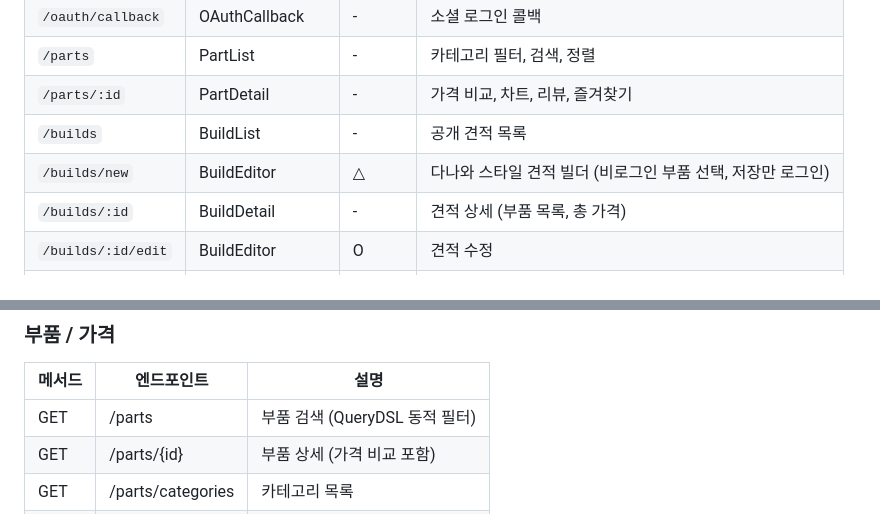
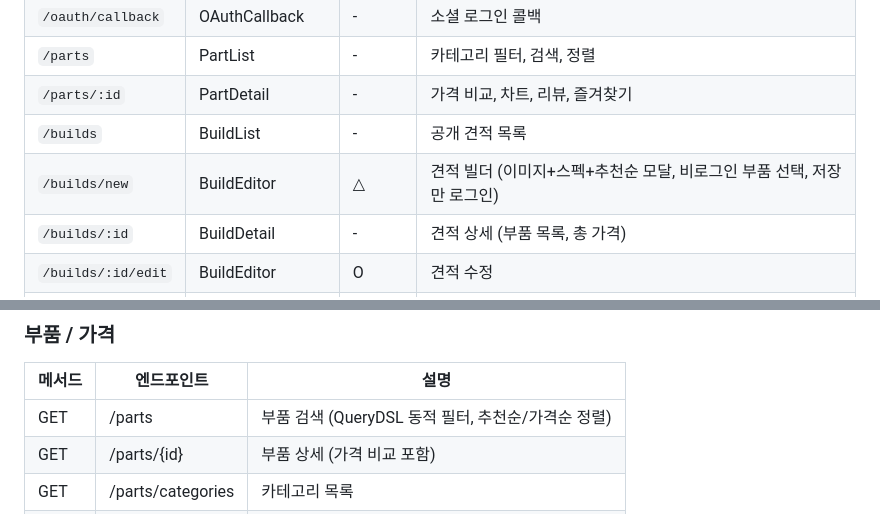
Before and after one commit to sena980909/JIUCOM, a Markdown page: README.md, 2 parts joined by grey strips. Drawn GitHub-style.

```diff
--- a/README.md
+++ b/README.md
@@ -262,7 +264,7 @@ frontend/src/
 | `/parts` | PartList | - | 카테고리 필터, 검색, 정렬 |
 | `/parts/:id` | PartDetail | - | 가격 비교, 차트, 리뷰, 즐겨찾기 |
 | `/builds` | BuildList | - | 공개 견적 목록 |
-| `/builds/new` | BuildEditor | △ | 다나와 스타일 견적 빌더 (비로그인 부품 선택, 저장만 로그인) |
+| `/builds/new` | BuildEditor | △ | 견적 빌더 (이미지+스펙+추천순 모달, 비로그인 부품 선택, 저장만 로그인) |
 | `/builds/:id` | BuildDetail | - | 견적 상세 (부품 목록, 총 가격) |
 | `/builds/:id/edit` | BuildEditor | O | 견적 수정 |
 | `/posts` | PostList | - | BoardType 탭 (자유/QNA/리뷰/공지) |
@@ -299,7 +301,7 @@ frontend/src/
 
 | 메서드 | 엔드포인트 | 설명 |
 |--------|-----------|------|
-| GET | /parts | 부품 검색 (QueryDSL 동적 필터) |
+| GET | /parts | 부품 검색 (QueryDSL 동적 필터, 추천순/가격순 정렬) |
 | GET | /parts/{id} | 부품 상세 (가격 비교 포함) |
 | GET | /parts/categories | 카테고리 목록 |
 | GET | /prices/compare | 판매처별 가격 비교 |
```
Also changed, not shown: other parts of README.md (+31 -4 lines).
